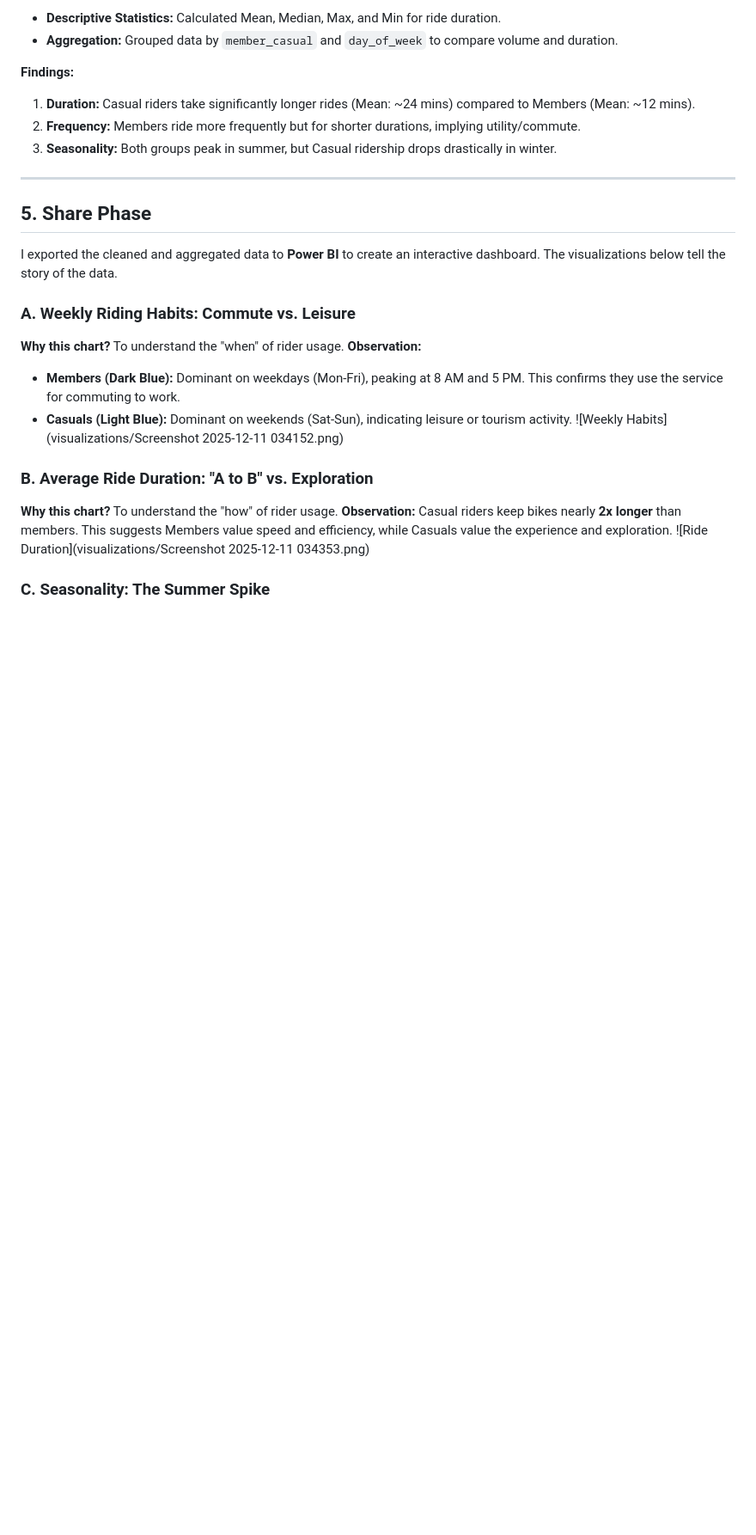
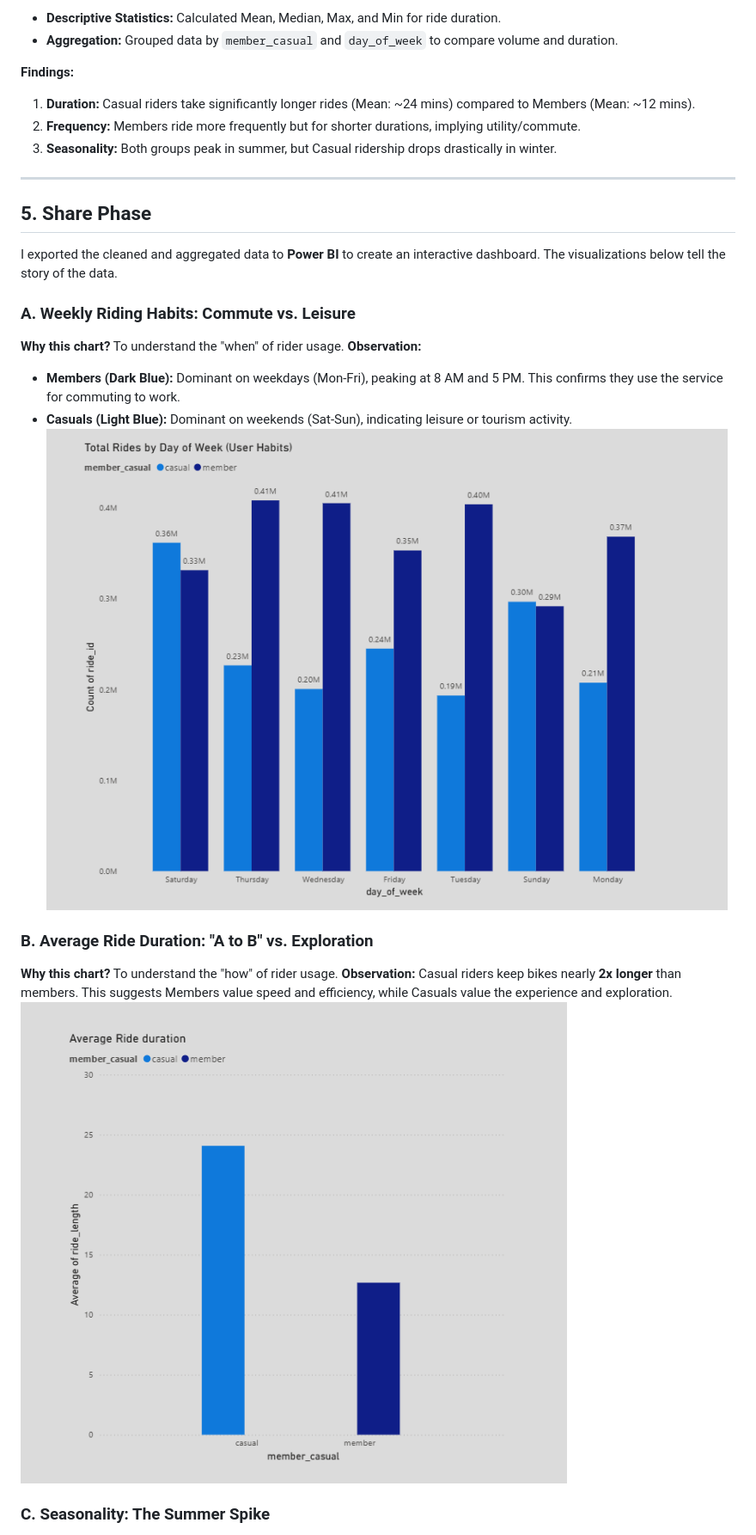
Before and after one commit to rachit-malik/Cyclistic-Capstone-Project, a Markdown page: README.md, the part around the change printed below. Shown: that part at 86% size. GitHub-like rendering; blank space fills up the shorter version.

```diff
--- a/README.md
+++ b/README.md
@@ -82,13 +82,13 @@ I exported the cleaned and aggregated data to **Power BI** to create an interact
 **Observation:**
 * **Members (Dark Blue):** Dominant on weekdays (Mon-Fri), peaking at 8 AM and 5 PM. This confirms they use the service for commuting to work.
 * **Casuals (Light Blue):** Dominant on weekends (Sat-Sun), indicating leisure or tourism activity.
-![Weekly Habits](visualizations/Screenshot 2025-12-11 034152.png)
+![Weekly Habits](https://github.com/rachit-malik/Cyclistic-Capstone-Project/blob/main/viz/Screenshot%202025-12-11%20034152.png?raw=true)
 
 ### B. Average Ride Duration: "A to B" vs. Exploration
 **Why this chart?** To understand the "how" of rider usage.
 **Observation:**
 Casual riders keep bikes nearly **2x longer** than members. This suggests Members value speed and efficiency, while Casuals value the experience and exploration.
-![Ride Duration](visualizations/Screenshot 2025-12-11 034353.png)
+![Ride Duration](https://github.com/rachit-malik/Cyclistic-Capstone-Project/blob/main/viz/Screenshot%202025-12-11%20034353.png?raw=true)
 
 ### C. Seasonality: The Summer Spike
 **Why this chart?** To see if marketing campaigns should be timed.
```
Also changed, not shown: other parts of README.md (+4 -4 lines).
